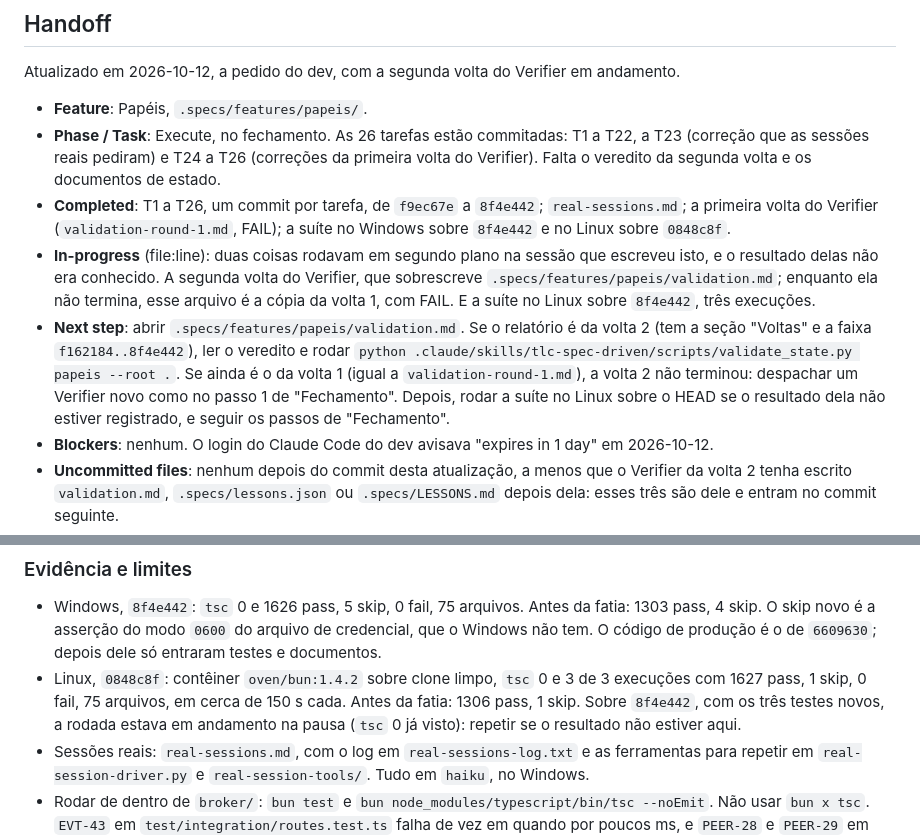
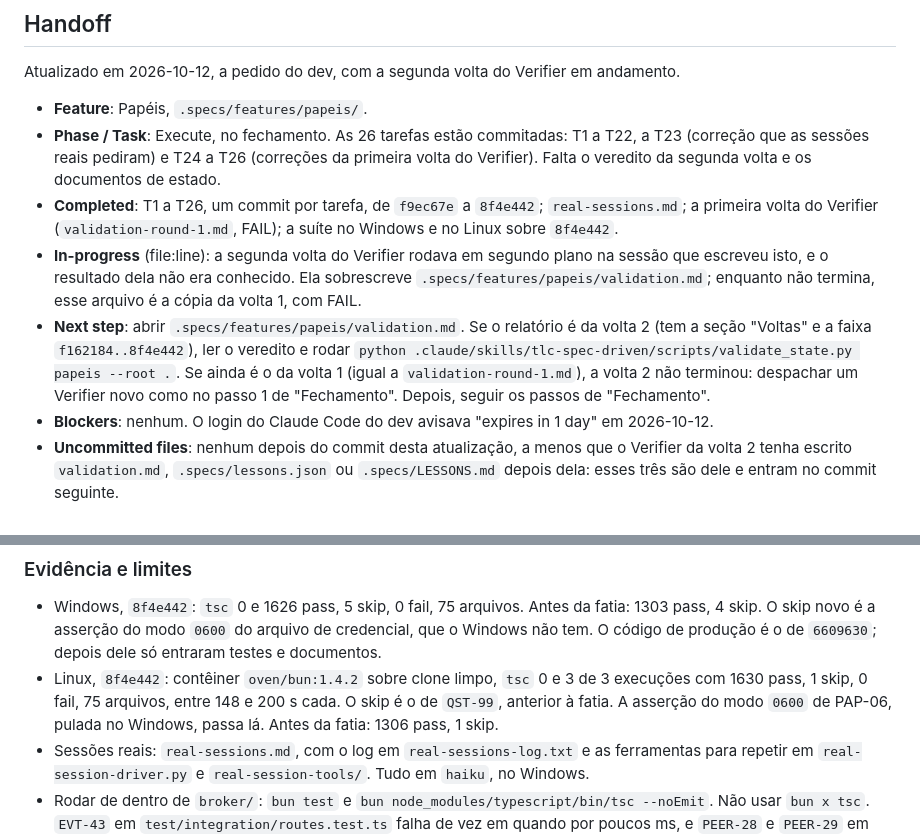
Before and after one commit to sh4wty1/squad-code-mcp, a Markdown page: .specs/STATE.md, 2 parts joined by grey strips. Drawn GitHub-style.

Commit message:
record in the handoff and in the brief the three Linux runs of the suite on the head with the fix tests
Co-Authored-By: Claude Opus 5.5 <noreply@anthropic.com>

```diff
--- a/.specs/STATE.md
+++ b/.specs/STATE.md
@@ -170,9 +170,9 @@ Atualizado em 2026-10-12, a pedido do dev, com a segunda volta do Verifier em an
 
 - **Feature**: Papéis, `.specs/features/papeis/`.
 - **Phase / Task**: Execute, no fechamento. As 26 tarefas estão commitadas: T1 a T22, a T23 (correção que as sessões reais pediram) e T24 a T26 (correções da primeira volta do Verifier). Falta o veredito da segunda volta e os documentos de estado.
-- **Completed**: T1 a T26, um commit por tarefa, de `f9ec67e` a `8f4e442`; `real-sessions.md`; a primeira volta do Verifier (`validation-round-1.md`, FAIL); a suíte no Windows sobre `8f4e442` e no Linux sobre `0848c8f`.
-- **In-progress** (file:line): duas coisas rodavam em segundo plano na sessão que escreveu isto, e o resultado delas não era conhecido. A segunda volta do Verifier, que sobrescreve `.specs/features/papeis/validation.md`; enquanto ela não termina, esse arquivo é a cópia da volta 1, com FAIL. E a suíte no Linux sobre `8f4e442`, três execuções.
-- **Next step**: abrir `.specs/features/papeis/validation.md`. Se o relatório é da volta 2 (tem a seção "Voltas" e a faixa `f162184..8f4e442`), ler o veredito e rodar `python .claude/skills/tlc-spec-driven/scripts/validate_state.py papeis --root .`. Se ainda é o da volta 1 (igual a `validation-round-1.md`), a volta 2 não terminou: despachar um Verifier novo como no passo 1 de "Fechamento". Depois, rodar a suíte no Linux sobre o HEAD se o resultado dela não estiver registrado, e seguir os passos de "Fechamento".
+- **Completed**: T1 a T26, um commit por tarefa, de `f9ec67e` a `8f4e442`; `real-sessions.md`; a primeira volta do Verifier (`validation-round-1.md`, FAIL); a suíte no Windows e no Linux sobre `8f4e442`.
+- **In-progress** (file:line): a segunda volta do Verifier rodava em segundo plano na sessão que escreveu isto, e o resultado dela não era conhecido. Ela sobrescreve `.specs/features/papeis/validation.md`; enquanto não termina, esse arquivo é a cópia da volta 1, com FAIL.
+- **Next step**: abrir `.specs/features/papeis/validation.md`. Se o relatório é da volta 2 (tem a seção "Voltas" e a faixa `f162184..8f4e442`), ler o veredito e rodar `python .claude/skills/tlc-spec-driven/scripts/validate_state.py papeis --root .`. Se ainda é o da volta 1 (igual a `validation-round-1.md`), a volta 2 não terminou: despachar um Verifier novo como no passo 1 de "Fechamento". Depois, seguir os passos de "Fechamento".
 - **Blockers**: nenhum. O login do Claude Code do dev avisava "expires in 1 day" em 2026-10-12.
 - **Uncommitted files**: nenhum depois do commit desta atualização, a menos que o Verifier da volta 2 tenha escrito `validation.md`, `.specs/lessons.json` ou `.specs/LESSONS.md` depois dela: esses três são dele e entram no commit seguinte.
 - **Branch**: `feat/papeis`, saído da `main` em `f162184`. Só local: nada foi enviado ao remoto. O repositório tem um segundo worktree, `squad-code-mcp.worktrees/tui-clicavel` no branch `spec/tui-clicavel`, que é de outro trabalho do dev: não tocar. `handoff-codex.md`, na pasta da fatia, é o mesmo estado escrito para um agente sem a skill.
@@ -227,7 +227,7 @@ Atualizado em 2026-10-12, a pedido do dev, com a segunda volta do Verifier em an
 ### Evidência e limites
 
 - Windows, `8f4e442`: `tsc` 0 e 1626 pass, 5 skip, 0 fail, 75 arquivos. Antes da fatia: 1303 pass, 4 skip. O skip novo é a asserção do modo `0600` do arquivo de credencial, que o Windows não tem. O código de produção é o de `6609630`; depois dele só entraram testes e documentos.
-- Linux, `0848c8f`: contêiner `oven/bun:1.4.2` sobre clone limpo, `tsc` 0 e 3 de 3 execuções com 1627 pass, 1 skip, 0 fail, 75 arquivos, em cerca de 150 s cada. Antes da fatia: 1306 pass, 1 skip. Sobre `8f4e442`, com os três testes novos, a rodada estava em andamento na pausa (`tsc` 0 já visto): repetir se o resultado não estiver aqui.
+- Linux, `8f4e442`: contêiner `oven/bun:1.4.2` sobre clone limpo, `tsc` 0 e 3 de 3 execuções com 1630 pass, 1 skip, 0 fail, 75 arquivos, entre 148 e 200 s cada. O skip é o de `QST-99`, anterior à fatia. A asserção do modo `0600` de PAP-06, pulada no Windows, passa lá. Antes da fatia: 1306 pass, 1 skip.
 - Sessões reais: `real-sessions.md`, com o log em `real-sessions-log.txt` e as ferramentas para repetir em `real-session-driver.py` e `real-session-tools/`. Tudo em `haiku`, no Windows.
 - Rodar de dentro de `broker/`: `bun test` e `bun node_modules/typescript/bin/tsc --noEmit`. Não usar `bun x tsc`. `EVT-43` em `test/integration/routes.test.ts` falha de vez em quando por poucos ms, e `PEER-28` e `PEER-29` em `test/integration/server.test.ts` estouraram o tempo de 5 s uma vez com a suíte inteira e a máquina ocupada: rodar de novo. No Linux a suíte roda num contêiner `oven/bun:1.4.2` com `git`, `lsof` e `procps` instalados dentro dele, sobre um clone montado só para leitura.
 - Docker Desktop: em 2026-10-12 ele não subia por causa de um socket velho em `%LOCALAPPDATA%\Docker\run`, que o Windows não deixa apagar. Renomear a pasta `run` resolve (ficaram `run.stale-20261010` e `run.stale-20261012`). Ele ficou de pé no fim desta sessão.
```
Also changed, not shown: 1 other file.
